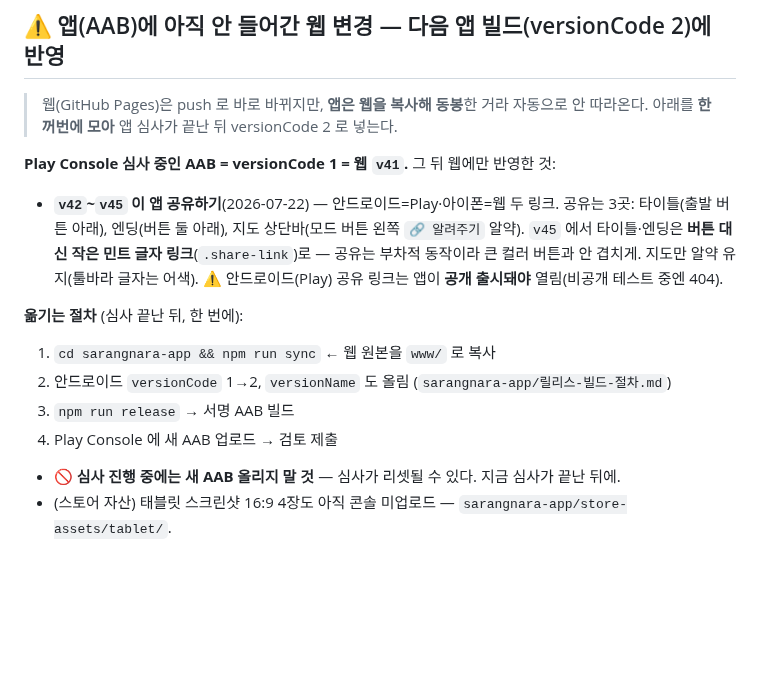
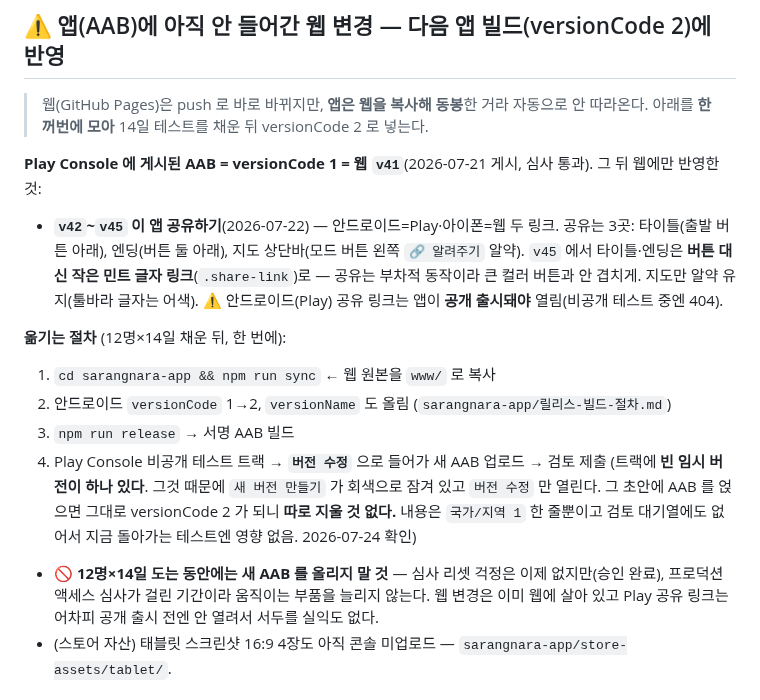
Before and after one commit to SYA-Apps/sarangnara, a Markdown page: WORKLOG.md, the part around one of its changes. Rendered like a GitHub page; blank space fills up the shorter version.

```diff
--- a/WORKLOG.md
+++ b/WORKLOG.md
@@ -22,21 +22,26 @@ git push
 
 ## ⚠️ 앱(AAB)에 아직 안 들어간 웹 변경 — 다음 앱 빌드(versionCode 2)에 반영
 > 웹(GitHub Pages)은 push 로 바로 바뀌지만, **앱은 웹을 복사해 동봉**한 거라 자동으로 안 따라온다.
-> 아래를 **한꺼번에 모아** 앱 심사가 끝난 뒤 versionCode 2 로 넣는다.
+> 아래를 **한꺼번에 모아** 14일 테스트를 채운 뒤 versionCode 2 로 넣는다.
 
-**Play Console 심사 중인 AAB = versionCode 1 = 웹 `v41`.** 그 뒤 웹에만 반영한 것:
+**Play Console 에 게시된 AAB = versionCode 1 = 웹 `v41`**(2026-07-21 게시, 심사 통과). 그 뒤 웹에만 반영한 것:
 - **`v42`~`v45` 이 앱 공유하기**(2026-07-22) — 안드로이드=Play·아이폰=웹 두 링크. 공유는 3곳:
   타이틀(출발 버튼 아래), 엔딩(버튼 둘 아래), 지도 상단바(모드 버튼 왼쪽 `🔗 알려주기` 알약).
   `v45` 에서 타이틀·엔딩은 **버튼 대신 작은 민트 글자 링크**(`.share-link`)로 — 공유는 부차적 동작이라
   큰 컬러 버튼과 안 겹치게. 지도만 알약 유지(툴바라 글자는 어색).
   ⚠️ 안드로이드(Play) 공유 링크는 앱이 **공개 출시돼야** 열림(비공개 테스트 중엔 404).
 
-**옮기는 절차** (심사 끝난 뒤, 한 번에):
+**옮기는 절차** (12명×14일 채운 뒤, 한 번에):
 1. `cd sarangnara-app && npm run sync`  ← 웹 원본을 `www/` 로 복사
 2. 안드로이드 `versionCode` 1→2, `versionName` 도 올림 (`sarangnara-app/릴리스-빌드-절차.md`)
 3. `npm run release` → 서명 AAB 빌드
-4. Play Console 에 새 AAB 업로드 → 검토 제출
-- 🚫 **심사 진행 중에는 새 AAB 올리지 말 것** — 심사가 리셋될 수 있다. 지금 심사가 끝난 뒤에.
+4. Play Console 비공개 테스트 트랙 → **`버전 수정`** 으로 들어가 새 AAB 업로드 → 검토 제출
+   (트랙에 **빈 임시 버전이 하나 있다**. 그것 때문에 `새 버전 만들기` 가 회색으로 잠겨 있고
+   `버전 수정` 만 열린다. 그 초안에 AAB 를 얹으면 그대로 versionCode 2 가 되니 **따로 지울 것 없다.**
+   내용은 `국가/지역 1` 한 줄뿐이고 검토 대기열에도 없어서 지금 돌아가는 테스트엔 영향 없음. 2026-07-24 확인)
+- 🚫 **12명×14일 도는 동안에는 새 AAB 를 올리지 말 것** — 심사 리셋 걱정은 이제 없지만(승인 완료),
+  프로덕션 액세스 심사가 걸린 기간이라 움직이는 부품을 늘리지 않는다. 웹 변경은 이미 웹에 살아 있고
+  Play 공유 링크는 어차피 공개 출시 전엔 안 열려서 서두를 실익도 없다.
 - (스토어 자산) 태블릿 스크린샷 16:9 4장도 아직 콘솔 미업로드 — `sarangnara-app/store-assets/tablet/`.
 
 ## 2026-07-18~19 완료한 것
```
Also changed, not shown: other parts of WORKLOG.md (+47 -14 lines).
